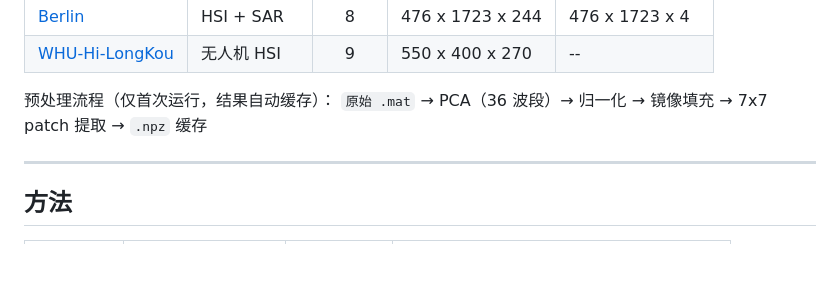
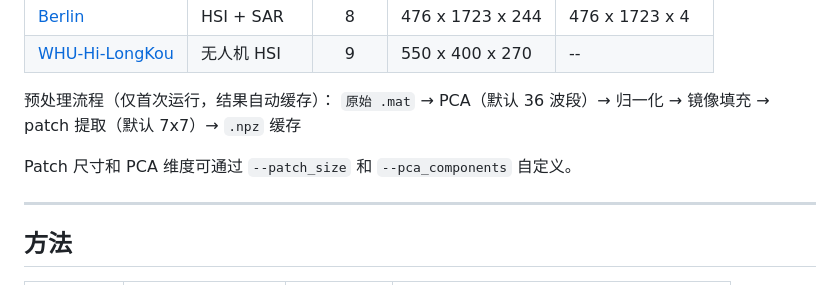
Before and after one commit to ArthurYangX/RS-CIL-Suite, a Markdown page: README_CN.md, the part around the change. Drawn GitHub-style; blank space fills up the shorter version.

```diff
--- a/README_CN.md
+++ b/README_CN.md
@@ -82,7 +82,9 @@ python benchmark/compare.py results/ --latex
 | [WHU-Hi-LongKou](https://huggingface.co/datasets/danaroth/whu_hi) | 无人机 HSI | 9 | 550 x 400 x 270 | -- |
 
 预处理流程（仅首次运行，结果自动缓存）：
-`原始 .mat` &rarr; PCA（36 波段）&rarr; 归一化 &rarr; 镜像填充 &rarr; 7x7 patch 提取 &rarr; `.npz` 缓存
+`原始 .mat` &rarr; PCA（默认 36 波段）&rarr; 归一化 &rarr; 镜像填充 &rarr; patch 提取（默认 7x7）&rarr; `.npz` 缓存
+
+Patch 尺寸和 PCA 维度可通过 `--patch_size` 和 `--pca_components` 自定义。
 
 ---
 
```
Also changed, not shown: README.md (+3 -1 lines), benchmark/README.md (+3 -1 lines).
